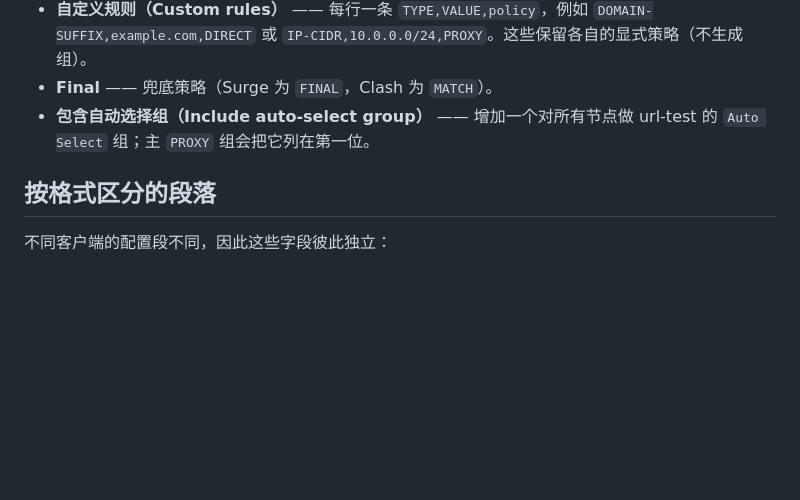
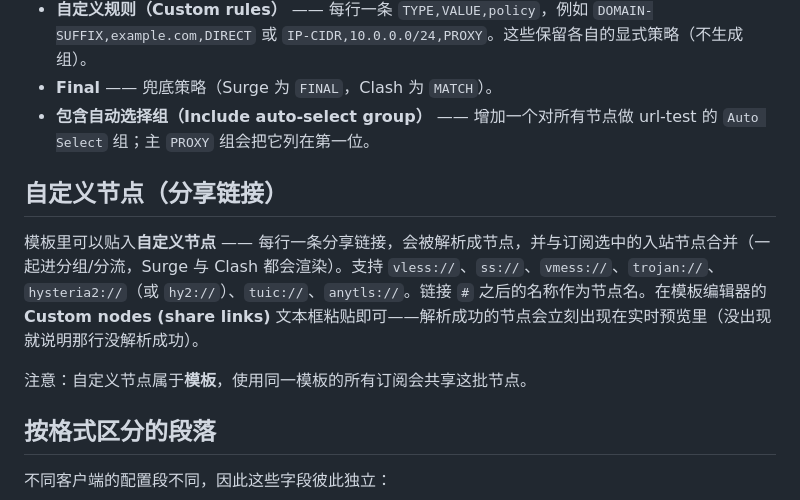
Before and after one commit to hg-claw/Shepherd, a Markdown page: docs/subgen.md, the part around the change. Rendered like a GitHub page; blank space fills up the shorter version.

Commit message:
docs(subgen): document custom nodes (share links)
Co-Authored-By: Claude Opus 4.7 <noreply@anthropic.com>

```diff
--- a/docs/subgen.md
+++ b/docs/subgen.md
@@ -31,6 +31,12 @@
 - **自定义规则（Custom rules）** —— 每行一条 `TYPE,VALUE,policy`，例如 `DOMAIN-SUFFIX,example.com,DIRECT` 或 `IP-CIDR,10.0.0.0/24,PROXY`。这些保留各自的显式策略（不生成组）。
 - **Final** —— 兜底策略（Surge 为 `FINAL`，Clash 为 `MATCH`）。
 - **包含自动选择组（Include auto-select group）** —— 增加一个对所有节点做 url-test 的 `Auto Select` 组；主 `PROXY` 组会把它列在第一位。
+
+## 自定义节点（分享链接）
+
+模板里可以贴入**自定义节点** —— 每行一条分享链接，会被解析成节点，并与订阅选中的入站节点合并（一起进分组/分流，Surge 与 Clash 都会渲染）。支持 `vless://`、`ss://`、`vmess://`、`trojan://`、`hysteria2://`（或 `hy2://`）、`tuic://`、`anytls://`。链接 `#` 之后的名称作为节点名。在模板编辑器的 **Custom nodes (share links)** 文本框粘贴即可——解析成功的节点会立刻出现在实时预览里（没出现就说明那行没解析成功）。
+
+注意：自定义节点属于**模板**，使用同一模板的所有订阅会共享这批节点。
 
 ## 按格式区分的段落
 
```
